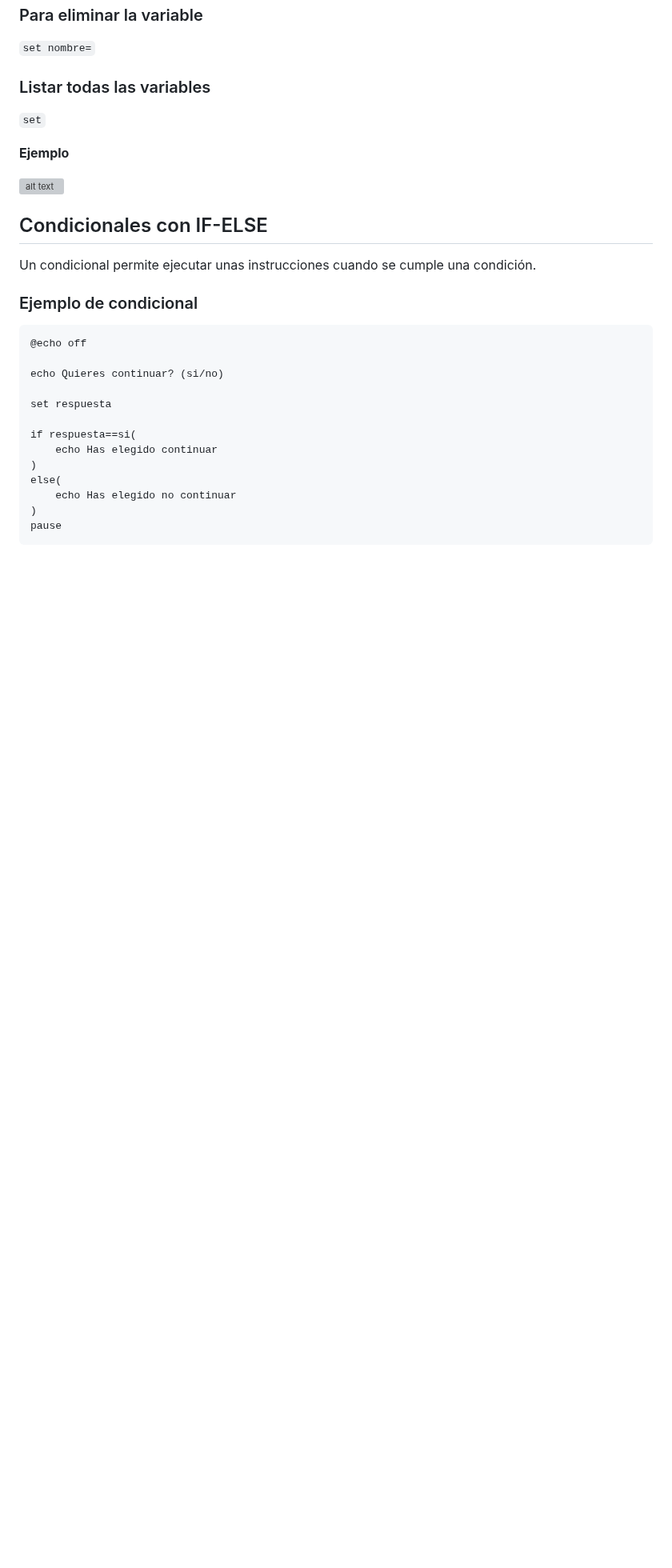
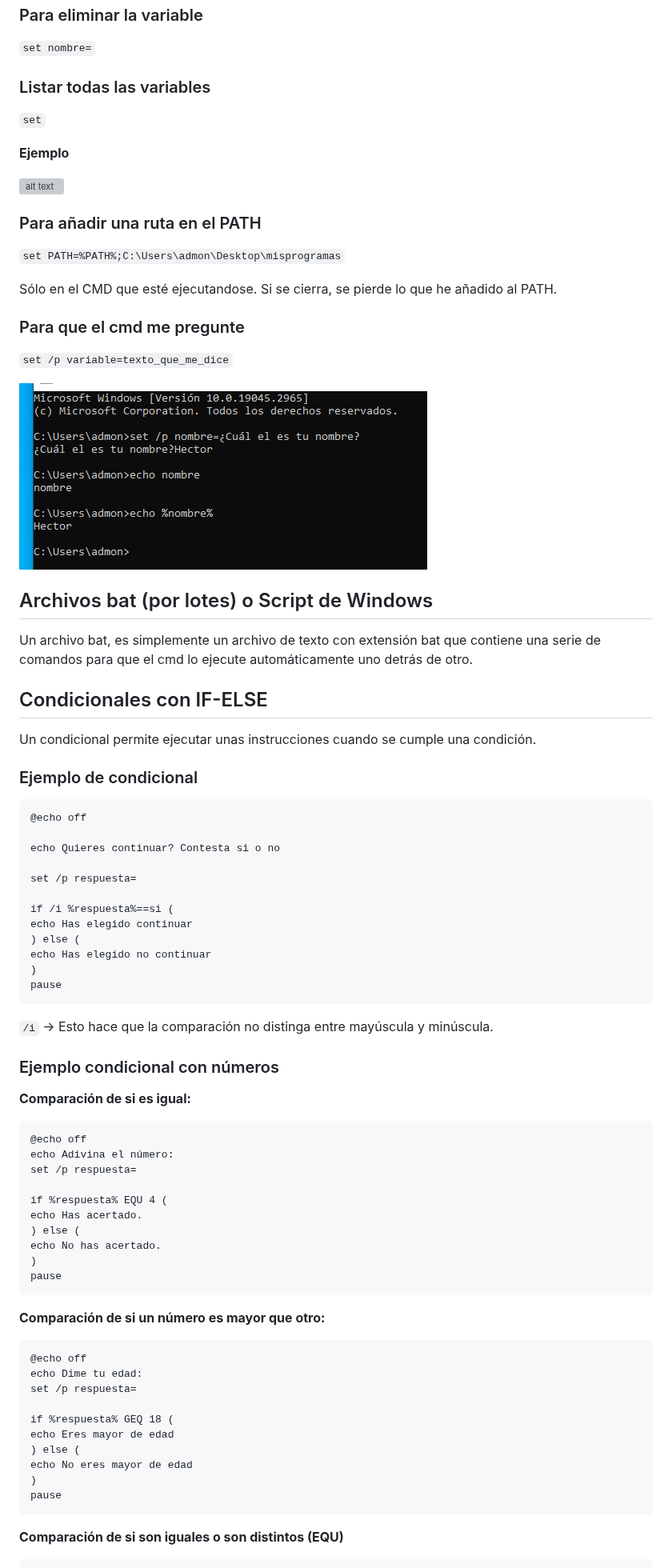
Before and after one commit to HectorMoreno-Shadow/ASO, a Markdown page: APUNTES/Apuntes.md, the part around one of its changes. Shown at 80% size. Rendered like a GitHub page; pictures changed too: APUNTES/image.png (added); blank space fills up the shorter version; grey boxes are pictures that could not be loaded.

````diff
--- a/APUNTES/Apuntes.md
+++ b/APUNTES/Apuntes.md
@@ -92,6 +92,22 @@
 
 ![alt text](image-2.png)
 
+### Para añadir una ruta en el PATH
+
+`set PATH=%PATH%;C:\Users\admon\Desktop\misprogramas`
+
+Sólo en el CMD que esté ejecutandose. Si se cierra, se pierde lo que he añadido al PATH.
+
+### Para que el cmd me pregunte
+
+`set /p variable=texto_que_me_dice`
+
+![alt text](image.png)
+
+## Archivos bat (por lotes) o Script de Windows
+
+Un archivo bat, es simplemente un archivo de texto con extensión bat que contiene una serie de comandos para que el cmd lo ejecute automáticamente uno detrás de otro.
+
 ## Condicionales con IF-ELSE
 
 Un condicional permite ejecutar unas instrucciones cuando se cumple una condición.
@@ -101,15 +117,50 @@ Un condicional permite ejecutar unas instrucciones cuando se cumple una condici
 ```
 @echo off
 
-echo Quieres continuar? (si/no)
+echo Quieres continuar? Contesta si o no
 
-set respuesta
+set /p respuesta=
 
-if respuesta==si(
-    echo Has elegido continuar
-)
-else(
-    echo Has elegido no continuar
+if /i %respuesta%==si (
+echo Has elegido continuar
+) else (
+echo Has elegido no continuar
 )
 pause
 ```
+
+`/i` -> Esto hace que la comparación no distinga entre mayúscula y minúscula.
+
+### Ejemplo condicional con números
+
+**Comparación de si es igual:**
+
+```
+@echo off
+echo Adivina el número:
+set /p respuesta=
+
+if %respuesta% EQU 4 (
+echo Has acertado.
+) else (
+echo No has acertado.
+)
+pause
+```
+
+**Comparación de si un número es mayor que otro:**
+
+```
+@echo off
+echo Dime tu edad:
+set /p respuesta=
+
+if %respuesta% GEQ 18 (
+echo Eres mayor de edad
+) else (
+echo No eres mayor de edad
+)
+pause
+```
+**Comparación de si son iguales o son distintos (EQU)**
+
````
Also changed, not shown: other parts of APUNTES/Apuntes.md (+74 -0 lines), 1 other file.
